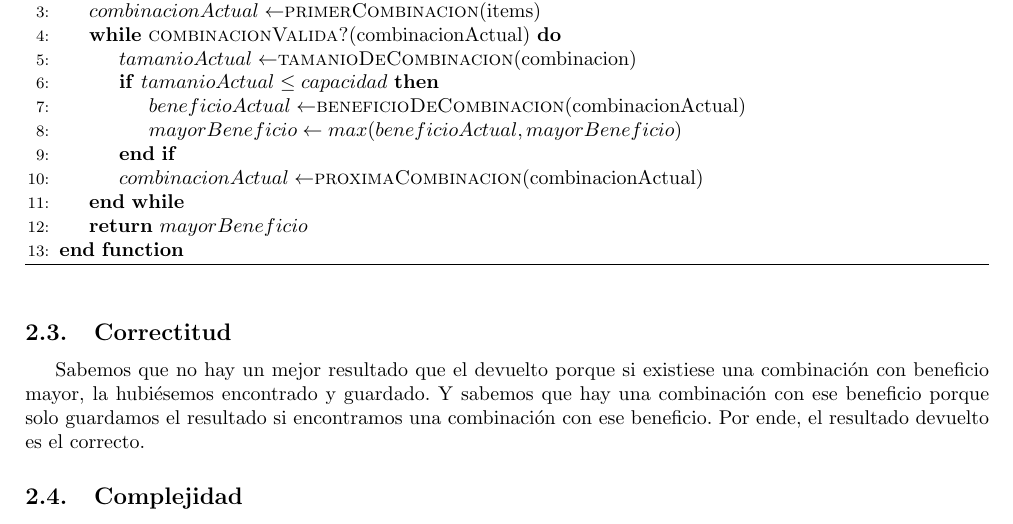
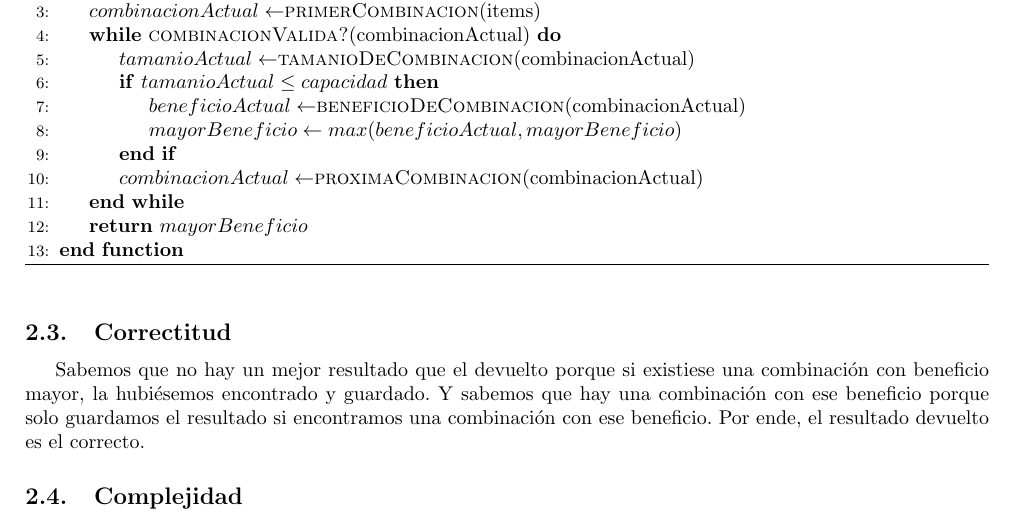
Before and after one commit to ericbrandwein/algo3-tp1, a LaTeX document (informe/informe.tex): part of page 4 of 12, cut so that both start at the same text. Compiled offline with pdfLaTeX.

Commit message:
Cambia combinacion por combinacionActual en pseudocodigo fuerza bruta

```diff
--- a/informe/informe.tex
+++ b/informe/informe.tex
@@ -70,7 +70,7 @@ En el momento en el que ya se hubieron recorrido todas las combinaciones, el res
 	\State $mayorBeneficio \gets 0$
 	\State $combinacionActual \gets $\Call{primerCombinacion}{items}
 	\While{\Call{combinacionValida?}{combinacionActual}}
-		\State $tamanioActual \gets $\Call{tamanioDeCombinacion}{combinacion}
+		\State $tamanioActual \gets $\Call{tamanioDeCombinacion}{combinacionActual}
 		\If{$tamanioActual \leq capacidad$}
 			\State $beneficioActual \gets $\Call{beneficioDeCombinacion}{combinacionActual}
 			\State $mayorBeneficio \gets max(beneficioActual, mayorBeneficio)$
```
